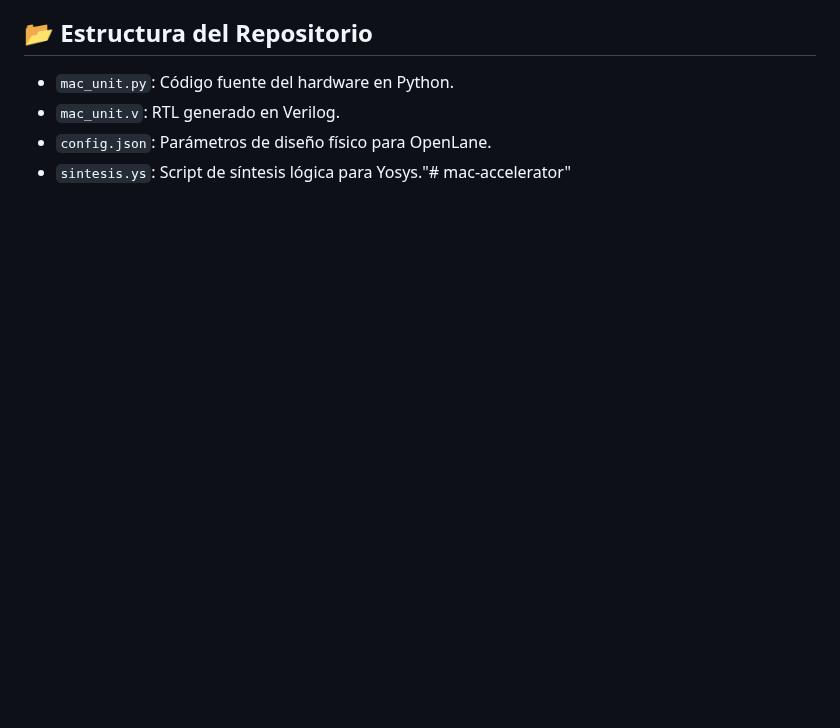
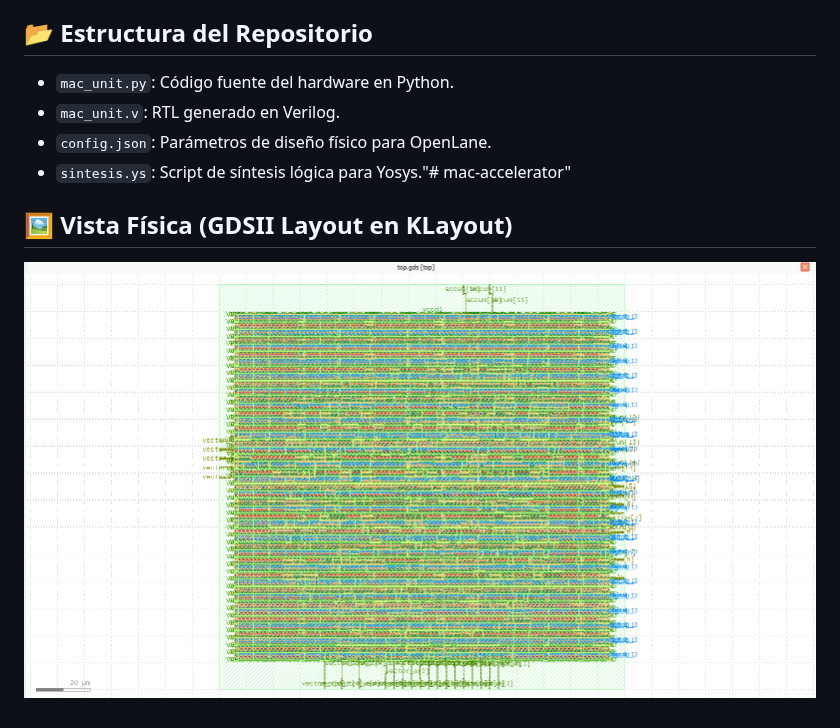
Before and after one commit to ever96/mac-accelerator, a Markdown page: README.md, the part around the change. Drawn GitHub-style; pictures changed too: chiplayout.png (added); blank space fills up the shorter version.

Commit message:
layout

```diff
--- a/README.md
+++ b/README.md
@@ -15,3 +15,6 @@ Primer diseño físico de un circuito integrado digital procesado bajo un flujo
 - `mac_unit.v`: RTL generado en Verilog.
 - `config.json`: Parámetros de diseño físico para OpenLane.
 - `sintesis.ys`: Script de síntesis lógica para Yosys."# mac-accelerator"
+
+## 🖼️ Vista Física (GDSII Layout en KLayout)
+![Layout del Chip MAC en KLayout](chiplayout.png)
```
